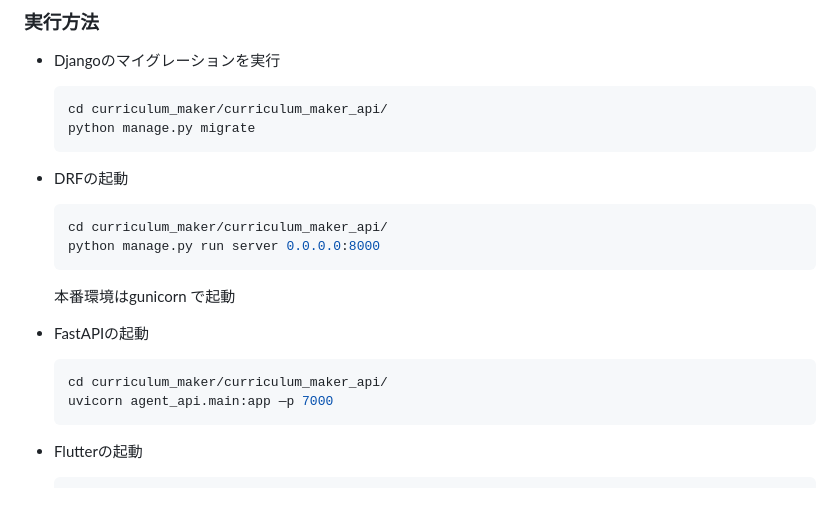
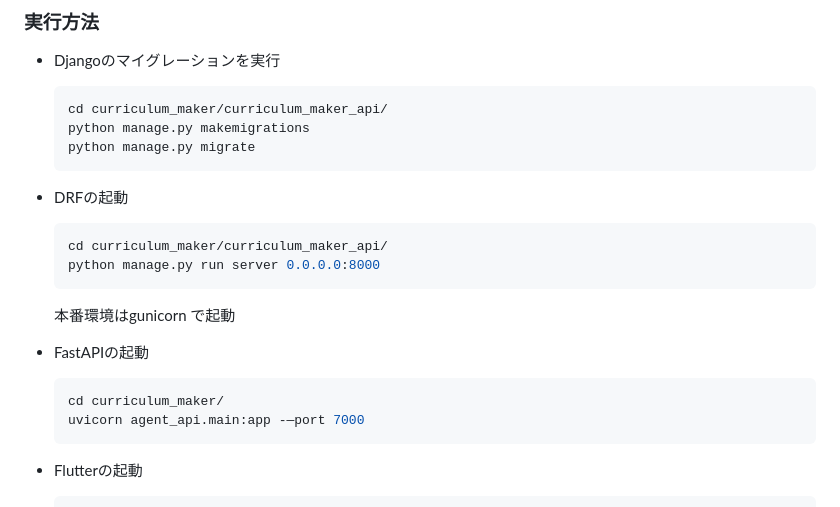
Before and after one commit to yuki731/curriculum_maker, a Markdown page: README.md, the part around the change. Rendered like a GitHub page.

````diff
--- a/README.md
+++ b/README.md
@@ -52,6 +52,7 @@
 
     ```sh
     cd curriculum_maker/curriculum_maker_api/
+    python manage.py makemigrations
     python manage.py migrate
     ```
 
@@ -67,8 +68,8 @@
 - FastAPIの起動
 
     ```sh
-    cd curriculum_maker/curriculum_maker_api/
-    uvicorn agent_api.main:app —p 7000
+    cd curriculum_maker/
+    uvicorn agent_api.main:app -—port 7000
     ```
 
 - Flutterの起動
````
